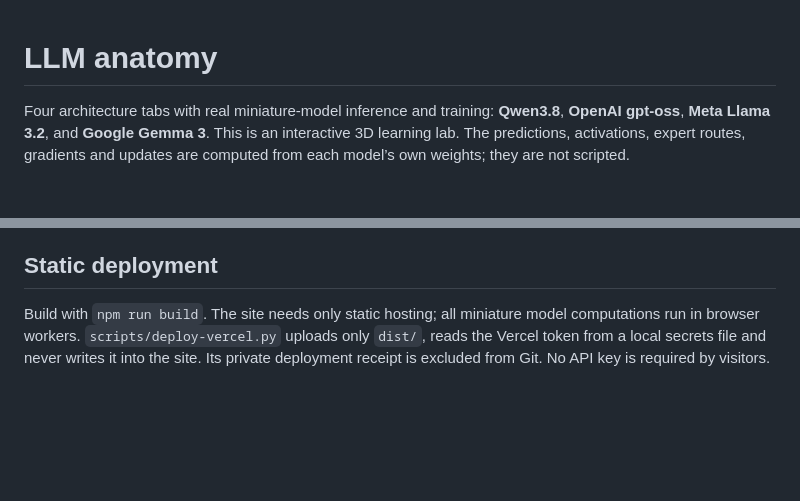
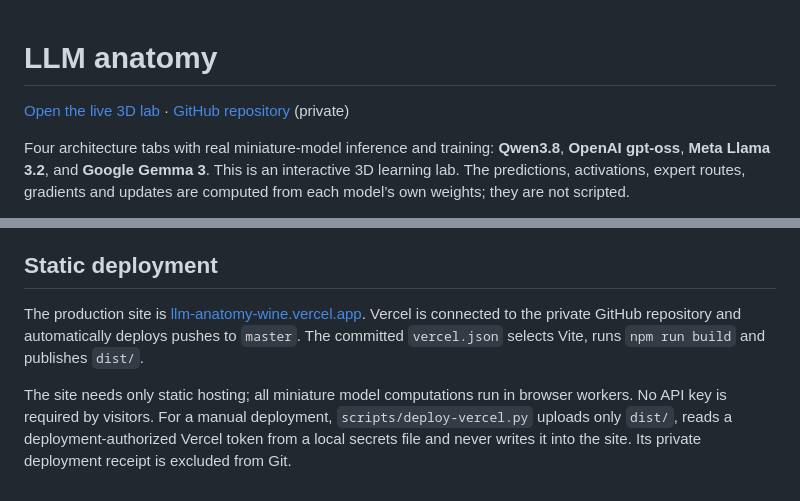
Before and after one commit to APareek89/llm-anatomy, a Markdown page: README.md, 2 parts joined by grey strips. Drawn GitHub-style; blank space fills up the shorter version.

Commit message:
Document live Vercel deployment and production verification

```diff
--- a/README.md
+++ b/README.md
@@ -1,4 +1,6 @@
 # LLM anatomy
+
+[Open the live 3D lab](https://llm-anatomy-wine.vercel.app) · [GitHub repository](https://github.com/APareek89/llm-anatomy) (private)
 
 Four architecture tabs with real miniature-model inference and training: **Qwen3.8**, **OpenAI gpt-oss**, **Meta Llama 3.2**, and **Google Gemma 3**. This is an interactive 3D learning lab. The predictions, activations, expert routes, gradients and updates are computed from each model’s own weights; they are not scripted.
 
@@ -107,4 +109,6 @@ Architecture and recurrent equations follow the [pinned Transformers implementat
 
 ## Static deployment
 
-Build with `npm run build`. The site needs only static hosting; all miniature model computations run in browser workers. `scripts/deploy-vercel.py` uploads only `dist/`, reads the Vercel token from a local secrets file and never writes it into the site. Its private deployment receipt is excluded from Git. No API key is required by visitors.
+The production site is [llm-anatomy-wine.vercel.app](https://llm-anatomy-wine.vercel.app). Vercel is connected to the private GitHub repository and automatically deploys pushes to `master`. The committed `vercel.json` selects Vite, runs `npm run build` and publishes `dist/`.
+
+The site needs only static hosting; all miniature model computations run in browser workers. No API key is required by visitors. For a manual deployment, `scripts/deploy-vercel.py` uploads only `dist/`, reads a deployment-authorized Vercel token from a local secrets file and never writes it into the site. Its private deployment receipt is excluded from Git.
```
Also changed, not shown: docs/acceptance.md (+2 -1 lines).
